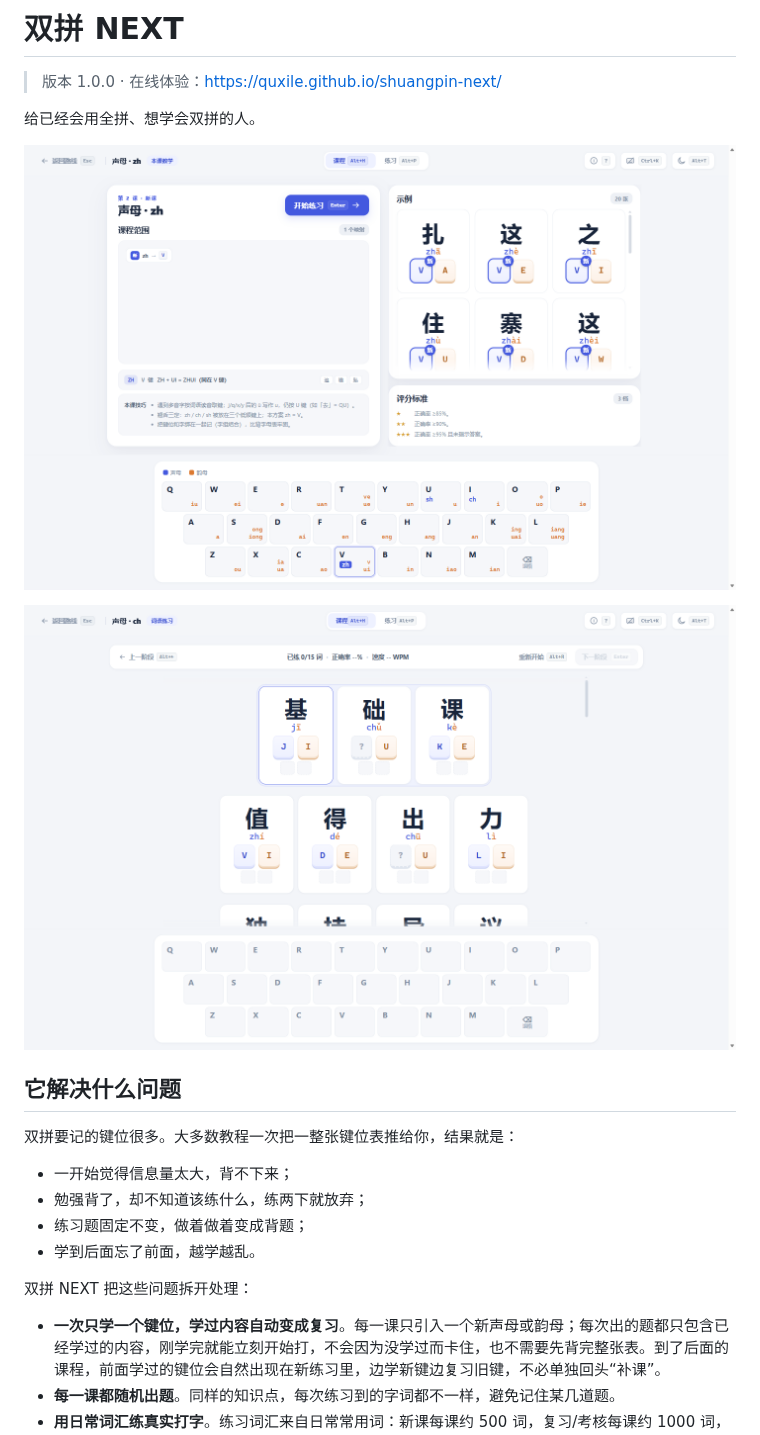
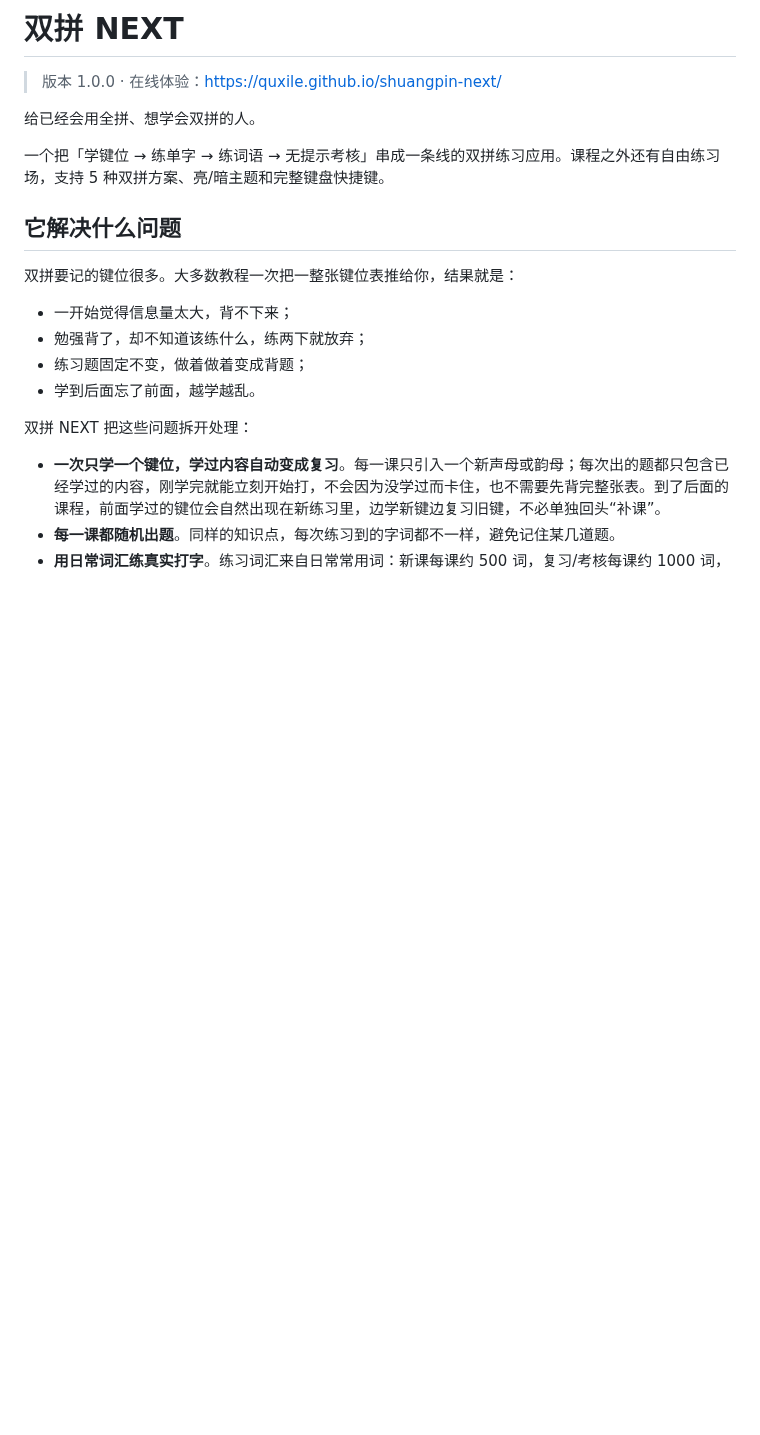
Before and after one commit to QuXile/shuangpin-next, a Markdown page: README.md, the part around one of its changes. GitHub-like rendering; blank space fills up the shorter version.

```diff
--- a/README.md
+++ b/README.md
@@ -4,9 +4,7 @@
 
 给已经会用全拼、想学会双拼的人。
 
-![课程详情：本课教学与评分标准](docs/assets/impl/tutorial-1440.png)
-
-![词语半遮挡练习](docs/assets/impl/word-practice.png)
+一个把「学键位 → 练单字 → 练词语 → 无提示考核」串成一条线的双拼练习应用。课程之外还有自由练习场，支持 5 种双拼方案、亮/暗主题和完整键盘快捷键。
 
 ## 它解决什么问题
 
```
Also changed, not shown: other parts of README.md (+33 -6 lines), docs/assets/impl/main-overview.png (added).
